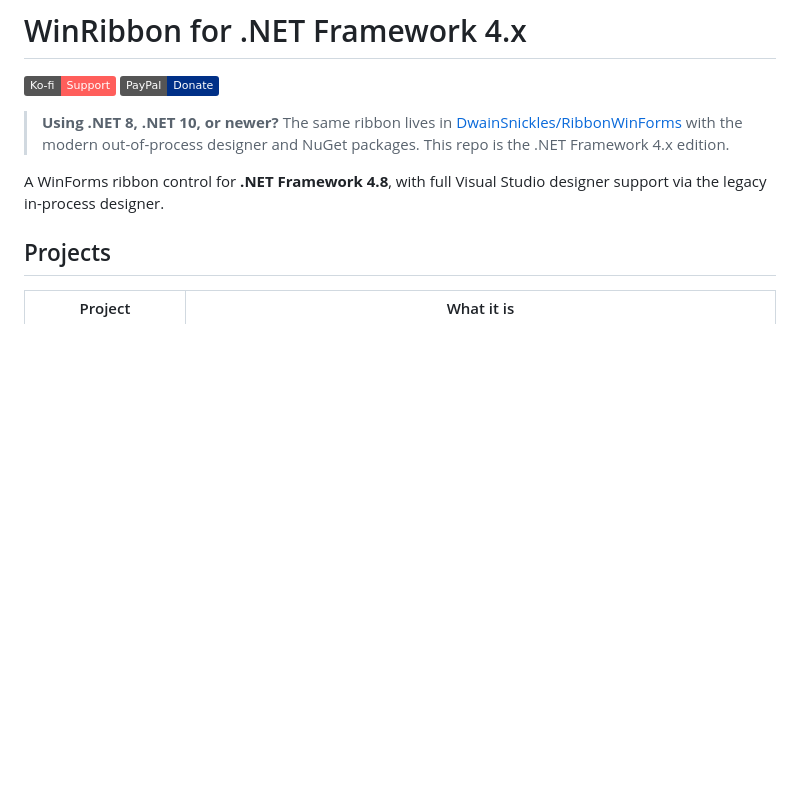
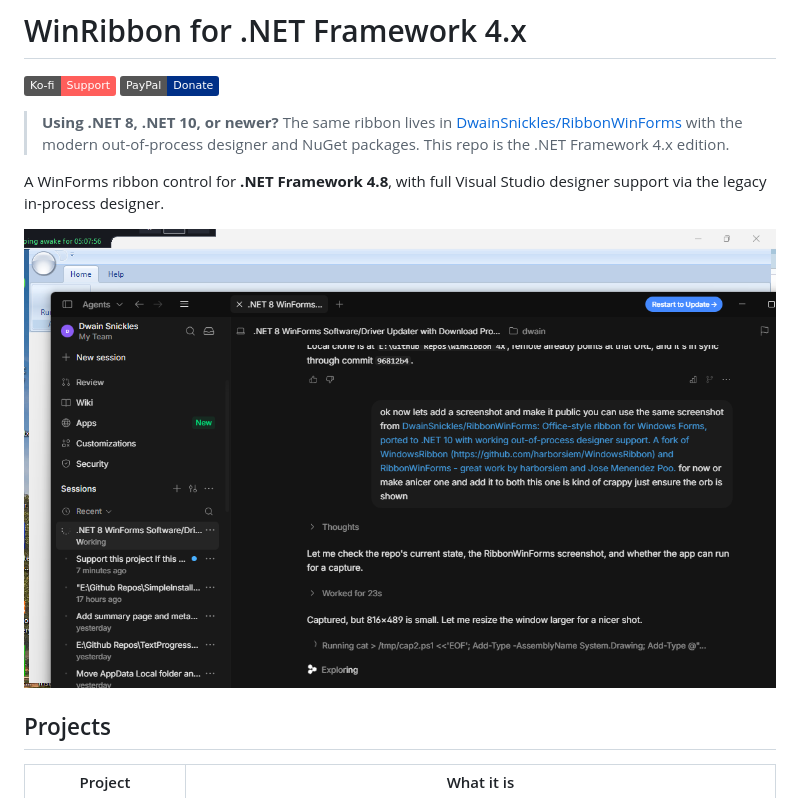
Before and after one commit to DwainSnickles/WinRibbon-4X, a Markdown page: README.md, the part around the change. GitHub-like rendering; pictures changed too: docs/ribbon4x.png (added); badges without logos; blank space fills up the shorter version.

Commit message:
Add sample-app screenshot to README
Generated with [Devin](https://devin.ai)

Co-Authored-By: Devin <158243242+devin-ai-integration[bot]@users.noreply.github.com>

```diff
--- a/README.md
+++ b/README.md
@@ -6,6 +6,8 @@
 > **Using .NET 8, .NET 10, or newer?** The same ribbon lives in [DwainSnickles/RibbonWinForms](https://github.com/DwainSnickles/RibbonWinForms) with the modern out-of-process designer and NuGet packages. This repo is the .NET Framework 4.x edition.
 
 A WinForms ribbon control for **.NET Framework 4.8**, with full Visual Studio designer support via the legacy in-process designer.
+
+![WinRibbon 4X sample app: Office-style ribbon with tabs, panels and the orb menu](docs/ribbon4x.png)
 
 ## Projects
 
```
